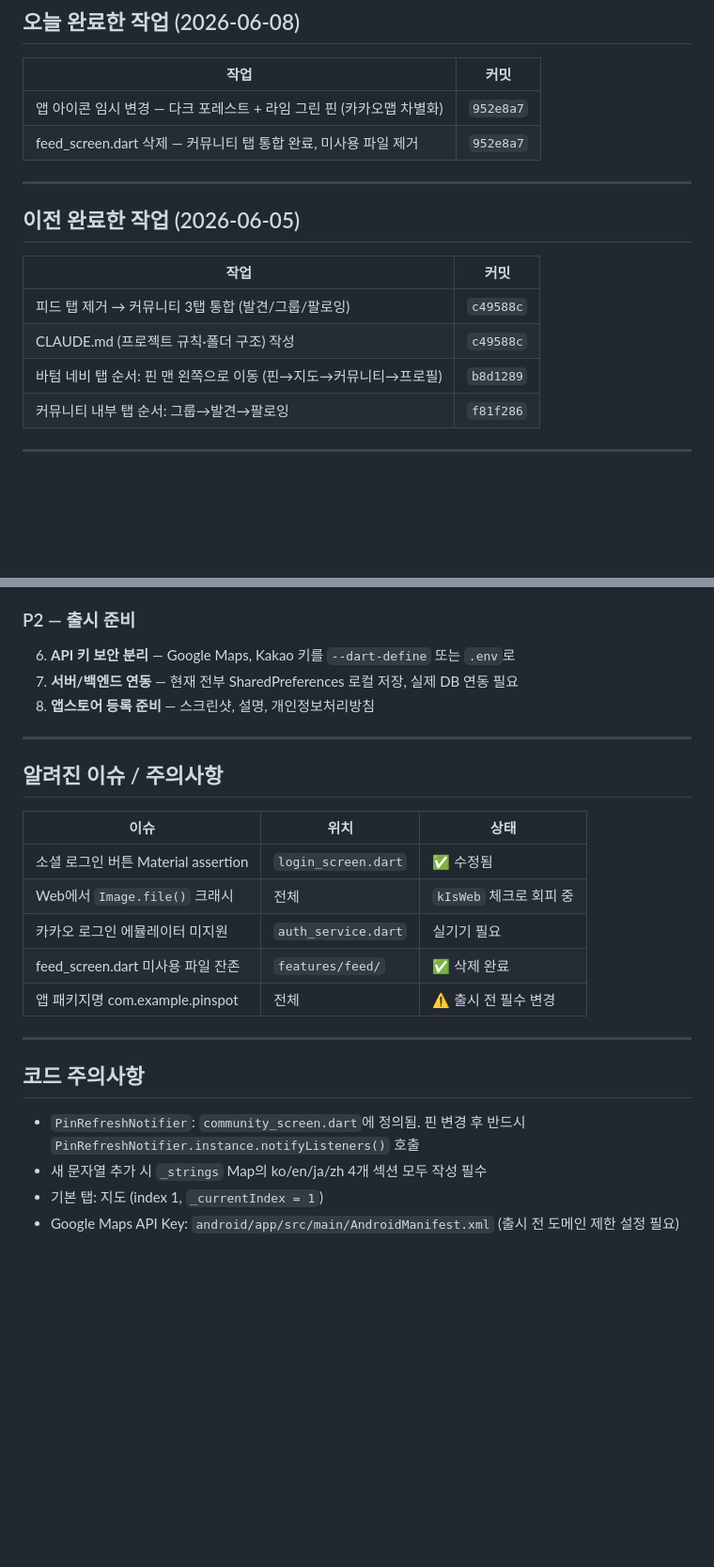
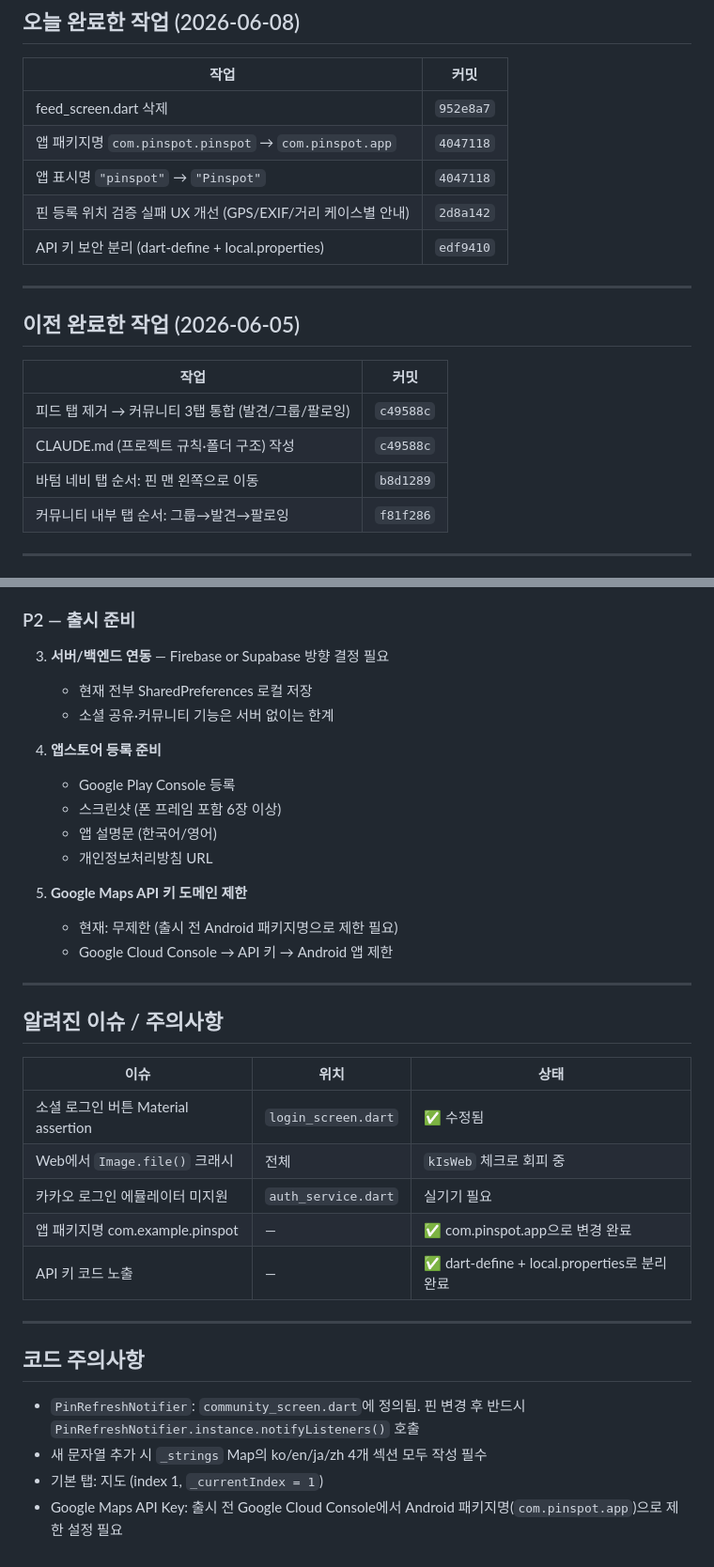
Before and after one commit to hee-99/pinspot, a Markdown page: HANDOFF.md, 2 parts joined by grey strips. Shown at 94% size. GitHub-like rendering; blank space fills up the shorter version.

```diff
--- a/HANDOFF.md
+++ b/HANDOFF.md
@@ -8,8 +8,11 @@
 
 | 작업 | 커밋 |
 |------|------|
-| 앱 아이콘 임시 변경 — 다크 포레스트 + 라임 그린 핀 (카카오맵 차별화) | `952e8a7` |
-| feed_screen.dart 삭제 — 커뮤니티 탭 통합 완료, 미사용 파일 제거 | `952e8a7` |
+| feed_screen.dart 삭제 | `952e8a7` |
+| 앱 패키지명 `com.pinspot.pinspot` → `com.pinspot.app` | `4047118` |
+| 앱 표시명 `"pinspot"` → `"Pinspot"` | `4047118` |
+| 핀 등록 위치 검증 실패 UX 개선 (GPS/EXIF/거리 케이스별 안내) | `2d8a142` |
+| API 키 보안 분리 (dart-define + local.properties) | `edf9410` |
 
 ---
 
@@ -19,7 +22,7 @@
 |------|------|
 | 피드 탭 제거 → 커뮤니티 3탭 통합 (발견/그룹/팔로잉) | `c49588c` |
 | CLAUDE.md (프로젝트 규칙·폴더 구조) 작성 | `c49588c` |
-| 바텀 네비 탭 순서: 핀 맨 왼쪽으로 이동 (핀→지도→커뮤니티→프로필) | `b8d1289` |
+| 바텀 네비 탭 순서: 핀 맨 왼쪽으로 이동 | `b8d1289` |
 | 커뮤니티 내부 탭 순서: 그룹→발견→팔로잉 | `f81f286` |
 
 ---
@@ -97,9 +110,19 @@
 
 ### P2 — 출시 준비
 
-6. **API 키 보안 분리** — Google Maps, Kakao 키를 `--dart-define` 또는 `.env`로
-7. **서버/백엔드 연동** — 현재 전부 SharedPreferences 로컬 저장, 실제 DB 연동 필요
-8. **앱스토어 등록 준비** — 스크린샷, 설명, 개인정보처리방침
+3. **서버/백엔드 연동** — Firebase or Supabase 방향 결정 필요
+   - 현재 전부 SharedPreferences 로컬 저장
+   - 소셜 공유·커뮤니티 기능은 서버 없이는 한계
+
+4. **앱스토어 등록 준비**
+   - Google Play Console 등록
+   - 스크린샷 (폰 프레임 포함 6장 이상)
+   - 앱 설명문 (한국어/영어)
+   - 개인정보처리방침 URL
+
+5. **Google Maps API 키 도메인 제한**
+   - 현재: 무제한 (출시 전 Android 패키지명으로 제한 필요)
+   - Google Cloud Console → API 키 → Android 앱 제한
 
 ---
 
@@ -110,8 +133,8 @@
 | 소셜 로그인 버튼 Material assertion | `login_screen.dart` | ✅ 수정됨 |
 | Web에서 `Image.file()` 크래시 | 전체 | `kIsWeb` 체크로 회피 중 |
 | 카카오 로그인 에뮬레이터 미지원 | `auth_service.dart` | 실기기 필요 |
-| feed_screen.dart 미사용 파일 잔존 | `features/feed/` | ✅ 삭제 완료 |
-| 앱 패키지명 com.example.pinspot | 전체 | ⚠️ 출시 전 필수 변경 |
+| 앱 패키지명 com.example.pinspot | — | ✅ com.pinspot.app으로 변경 완료 |
+| API 키 코드 노출 | — | ✅ dart-define + local.properties로 분리 완료 |
 
 ---
 
@@ -120,4 +143,4 @@
 - `PinRefreshNotifier`: `community_screen.dart`에 정의됨. 핀 변경 후 반드시 `PinRefreshNotifier.instance.notifyListeners()` 호출
 - 새 문자열 추가 시 `_strings` Map의 ko/en/ja/zh 4개 섹션 모두 작성 필수
 - 기본 탭: 지도 (index 1, `_currentIndex = 1`)
-- Google Maps API Key: `android/app/src/main/AndroidManifest.xml` (출시 전 도메인 제한 설정 필요)
+- Google Maps API Key: 출시 전 Google Cloud Console에서 Android 패키지명(`com.pinspot.app`)으로 제한 설정 필요
```
Also changed, not shown: other parts of HANDOFF.md (+37 -27 lines).
